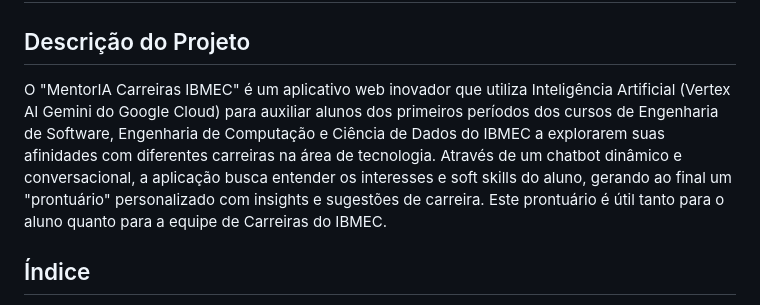
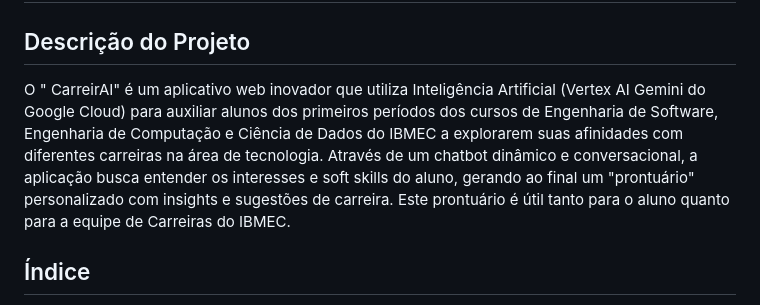
Before and after one commit to Tulio-CS/Hackaton-IBMEC-2025, a Markdown page: README.MD, the part around the change. Rendered like a GitHub page.

```diff
--- a/README.MD
+++ b/README.MD
@@ -2,7 +2,7 @@
 
 ## Descrição do Projeto
 
-O "MentorIA Carreiras IBMEC" é um aplicativo web inovador que utiliza Inteligência Artificial (Vertex AI Gemini do Google Cloud) para auxiliar alunos dos primeiros períodos dos cursos de Engenharia de Software, Engenharia de Computação e Ciência de Dados do IBMEC a explorarem suas afinidades com diferentes carreiras na área de tecnologia. Através de um chatbot dinâmico e conversacional, a aplicação busca entender os interesses e soft skills do aluno, gerando ao final um "prontuário" personalizado com insights e sugestões de carreira. Este prontuário é útil tanto para o aluno quanto para a equipe de Carreiras do IBMEC.
+O " CarreirAI" é um aplicativo web inovador que utiliza Inteligência Artificial (Vertex AI Gemini do Google Cloud) para auxiliar alunos dos primeiros períodos dos cursos de Engenharia de Software, Engenharia de Computação e Ciência de Dados do IBMEC a explorarem suas afinidades com diferentes carreiras na área de tecnologia. Através de um chatbot dinâmico e conversacional, a aplicação busca entender os interesses e soft skills do aluno, gerando ao final um "prontuário" personalizado com insights e sugestões de carreira. Este prontuário é útil tanto para o aluno quanto para a equipe de Carreiras do IBMEC.
 
 ## Índice
 
```
